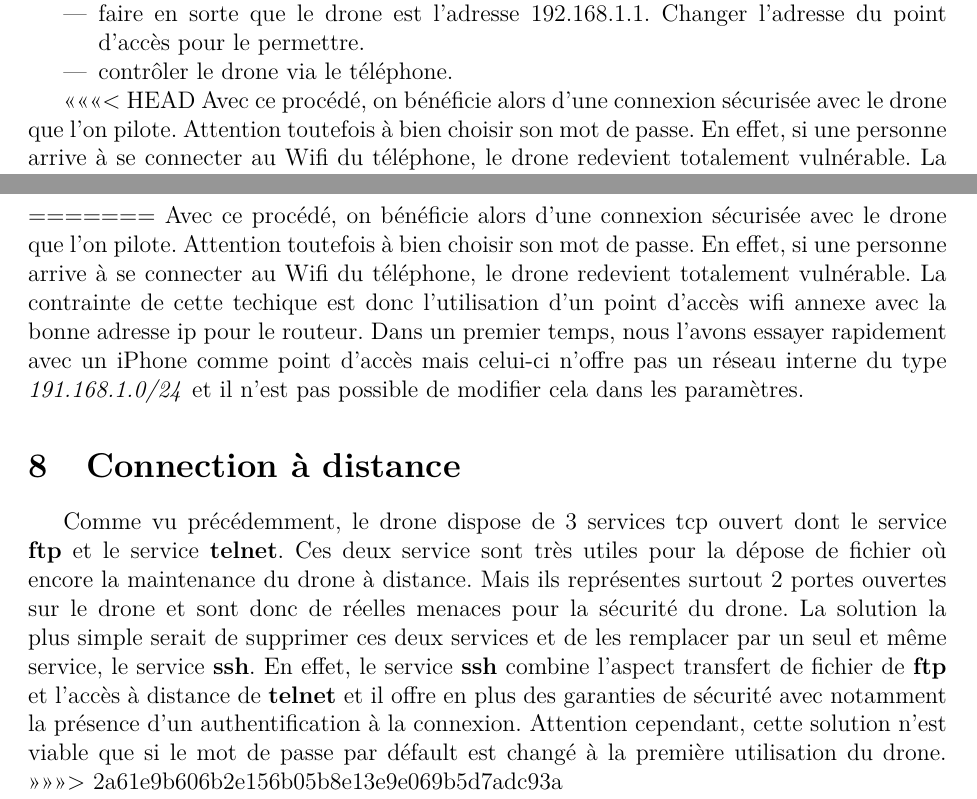
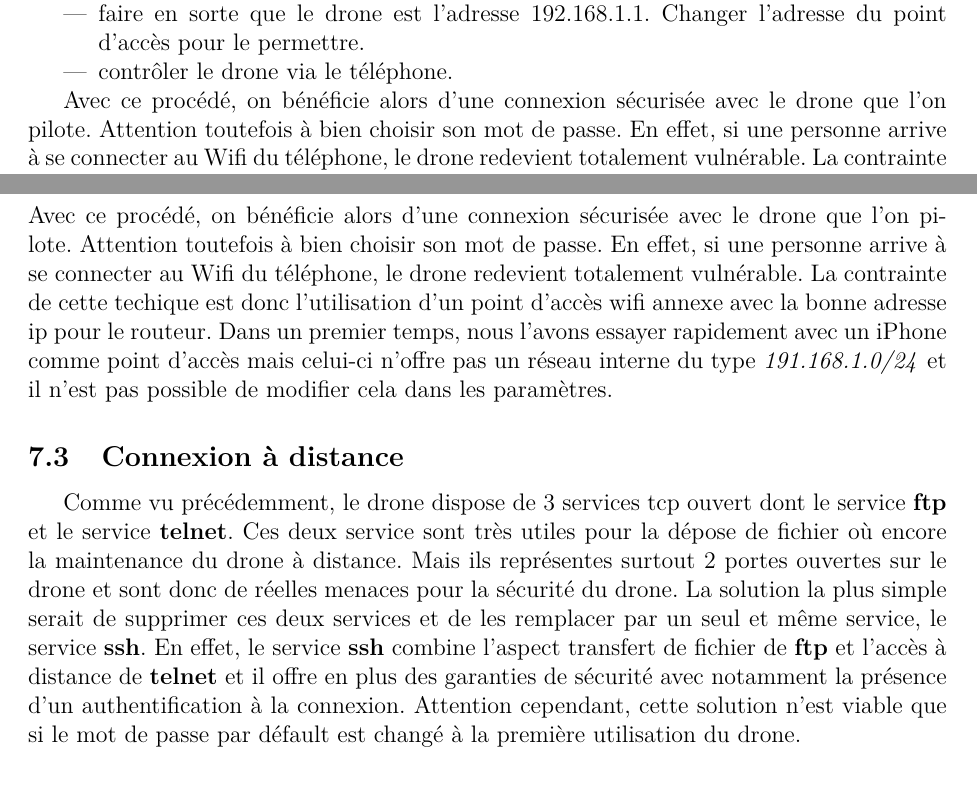
Before and after one commit to ferreolpennel/Krokmou, a LaTeX document (Rapport/Rapport.tex, which reads Rapport/securisation.tex): two parts of pages 19 and 20 of 21, joined at a grey line, cut so that both start at the same text. Compiled offline with pdfLaTeX.

Commit message:
Correction Merge Securisation

```diff
--- a/Rapport/securisation.tex
+++ b/Rapport/securisation.tex
@@ -17,16 +17,13 @@ Cette manipulation se fait en plusieurs étapes:
   \item contrôler le drone via le téléphone.
 \end{itemize}
 
-<<<<<<< HEAD
 Avec ce procédé, on bénéficie alors d'une connexion sécurisée avec le drone que l'on pilote. Attention toutefois à bien choisir son mot de passe. En effet, si une personne arrive à se connecter au Wifi du téléphone, le drone redevient totalement vulnérable. La contrainte de cette technique est donc l'utilisation d'un point d'accès wifi annexe avec la bonne adresse IP pour le routeur. Dans un premier temps, nous l'avons essayer rapidement avec un iPhone comme point d'accès mais celui-ci n'offre pas un réseau interne du type \textit{191.168.1.0/24} et il n'est pas possible de modifier cela dans les paramètres.
 
 \subsection{Renforcement du numéro de séquence}
 Il a été mis en évidence que le drone interprète tous les commandes avec un numéro de séquence supérieur au sien. Même si il est nettement supérieur à celui en cours, il sera interprété.\\
 Une idée de renforcement de ce dernier est de prévoir le numéro de séquence probable. On sait que le client envoie des paquets UDP de façon régulière. On peut donc mettre en place une fourchette pour estimer le numéro de séquence suivant. Ainsi le numéro de séquence doit toujours être supérieur à celui en cours mais aussi inférieur à celui probable en connaissant la fréquence d’envoi du client légitime. On pourra également ajouter une petite marge d'erreur sur la borne supérieur mais il faut que cette dernière soit raisonnable.\\\\
-=======
 Avec ce procédé, on bénéficie alors d'une connexion sécurisée avec le drone que l'on pilote. Attention toutefois à bien choisir son mot de passe. En effet, si une personne arrive à se connecter au Wifi du téléphone, le drone redevient totalement vulnérable. La contrainte de cette techique est donc l'utilisation d'un point d'accès wifi annexe avec la bonne adresse ip pour le routeur. Dans un premier temps, nous l'avons essayer rapidement avec un iPhone comme point d'accès mais celui-ci n'offre pas un réseau interne du type \textit{191.168.1.0/24} et il n'est pas possible de modifier cela dans les paramètres.
 
-\section{Connection à distance}
+\subsection{Connexion à distance}
 Comme vu précédemment, le drone dispose de 3 services tcp ouvert dont le service \textbf{ftp} et le service \textbf{telnet}. Ces deux service sont très utiles pour la dépose de fichier où encore la maintenance du drone à distance. Mais ils représentes surtout 2 portes ouvertes sur le drone et sont donc de réelles menaces pour la sécurité du drone.
 La solution la plus simple serait de supprimer ces deux services et de les remplacer par un seul et même service, le service \textbf{ssh}. En effet, le service \textbf{ssh} combine l'aspect transfert de fichier de \textbf{ftp} et l'accès à distance de \textbf{telnet} et il offre en plus des garanties de sécurité avec notamment la présence d'un authentification à la connexion. Attention cependant, cette solution n'est viable que si le mot de passe par défault est changé à la première utilisation du drone.
->>>>>>> 2a61e9b606b2e156b05b8e13e9e069b5d7adc93a
```
